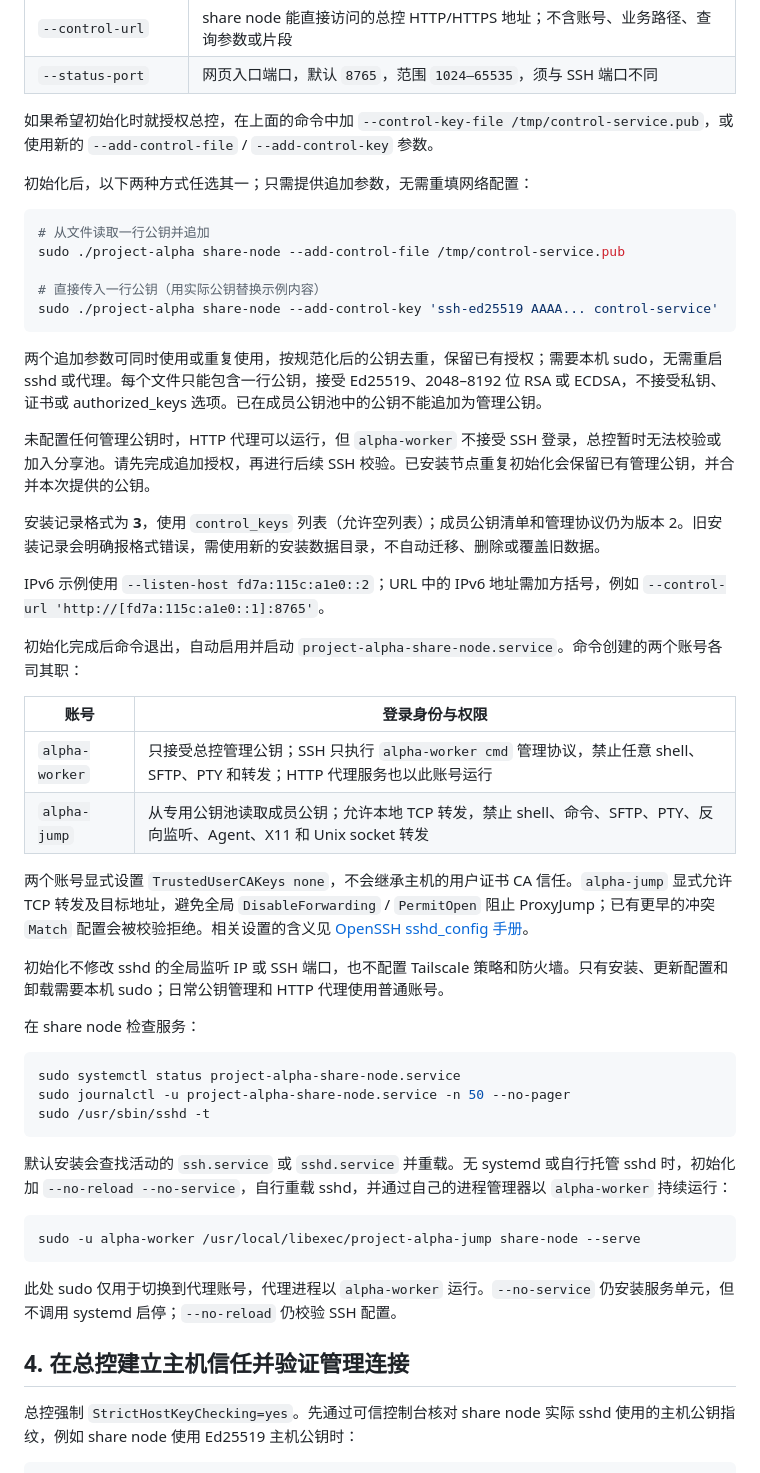
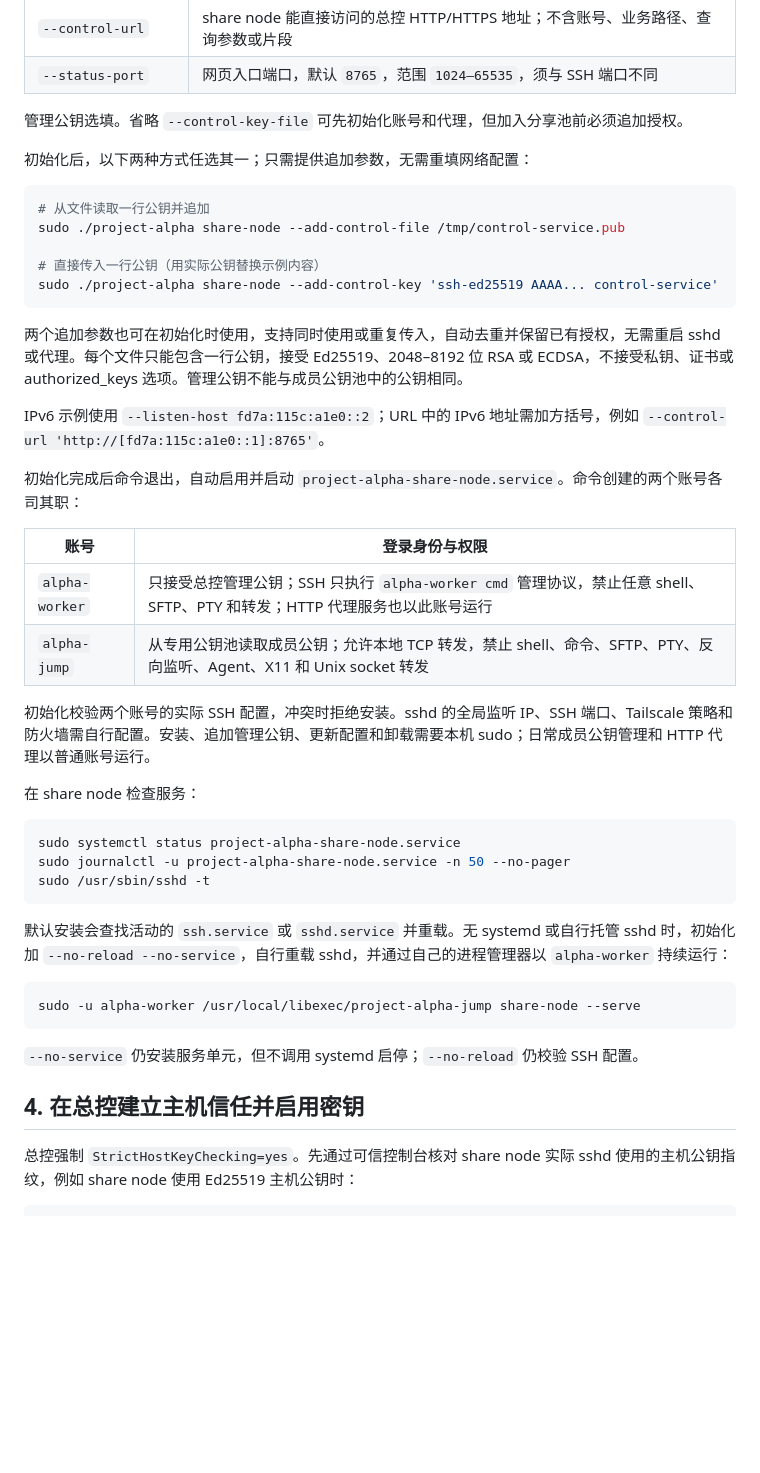
Before and after one commit to arusuki/alpha, a Markdown page: docs/share-node.md, the part around one of its changes. Drawn GitHub-style; blank space fills up the shorter version.

````diff
--- a/docs/share-node.md
+++ b/docs/share-node.md
@@ -100,7 +97,7 @@ sudo ./project-alpha share-node \
 | `--control-url` | share node 能直接访问的总控 HTTP/HTTPS 地址；不含账号、业务路径、查询参数或片段 |
 | `--status-port` | 网页入口端口，默认 `8765`，范围 `1024–65535`，须与 SSH 端口不同 |
 
-如果希望初始化时就授权总控，在上面的命令中加 `--control-key-file /tmp/control-service.pub`，或使用新的 `--add-control-file` / `--add-control-key` 参数。
+管理公钥选填。省略 `--control-key-file` 可先初始化账号和代理，但加入分享池前必须追加授权。
 
 初始化后，以下两种方式任选其一；只需提供追加参数，无需重填网络配置：
 
@@ -112,11 +109,7 @@ sudo ./project-alpha share-node --add-control-file /tmp/control-service.pub
 sudo ./project-alpha share-node --add-control-key 'ssh-ed25519 AAAA... control-service'
 ```
 
-两个追加参数可同时使用或重复使用，按规范化后的公钥去重，保留已有授权；需要本机 sudo，无需重启 sshd 或代理。每个文件只能包含一行公钥，接受 Ed25519、2048–8192 位 RSA 或 ECDSA，不接受私钥、证书或 authorized_keys 选项。已在成员公钥池中的公钥不能追加为管理公钥。
-
-未配置任何管理公钥时，HTTP 代理可以运行，但 `alpha-worker` 不接受 SSH 登录，总控暂时无法校验或加入分享池。请先完成追加授权，再进行后续 SSH 校验。已安装节点重复初始化会保留已有管理公钥，并合并本次提供的公钥。
-
-安装记录格式为 **3**，使用 `control_keys` 列表（允许空列表）；成员公钥清单和管理协议仍为版本 2。旧安装记录会明确报格式错误，需使用新的安装数据目录，不自动迁移、删除或覆盖旧数据。
+两个追加参数也可在初始化时使用，支持同时使用或重复传入，自动去重并保留已有授权，无需重启 sshd 或代理。每个文件只能包含一行公钥，接受 Ed25519、2048–8192 位 RSA 或 ECDSA，不接受私钥、证书或 authorized_keys 选项。管理公钥不能与成员公钥池中的公钥相同。
 
 IPv6 示例使用 `--listen-host fd7a:115c:a1e0::2`；URL 中的 IPv6 地址需加方括号，例如 `--control-url 'http://[fd7a:115c:a1e0::1]:8765'`。
 
@@ -127,9 +120,7 @@ IPv6 示例使用 `--listen-host fd7a:115c:a1e0::2`；URL 中的 IPv6 地址需
 | `alpha-worker` | 只接受总控管理公钥；SSH 只执行 `alpha-worker cmd` 管理协议，禁止任意 shell、SFTP、PTY 和转发；HTTP 代理服务也以此账号运行 |
 | `alpha-jump` | 从专用公钥池读取成员公钥；允许本地 TCP 转发，禁止 shell、命令、SFTP、PTY、反向监听、Agent、X11 和 Unix socket 转发 |
 
-两个账号显式设置 `TrustedUserCAKeys none`，不会继承主机的用户证书 CA 信任。`alpha-jump` 显式允许 TCP 转发及目标地址，避免全局 `DisableForwarding` / `PermitOpen` 阻止 ProxyJump；已有更早的冲突 `Match` 配置会被校验拒绝。相关设置的含义见 [OpenSSH sshd_config 手册](https://man.openbsd.org/sshd_config)。
-
-初始化不修改 sshd 的全局监听 IP 或 SSH 端口，也不配置 Tailscale 策略和防火墙。只有安装、更新配置和卸载需要本机 sudo；日常公钥管理和 HTTP 代理使用普通账号。
+初始化校验两个账号的实际 SSH 配置，冲突时拒绝安装。sshd 的全局监听 IP、SSH 端口、Tailscale 策略和防火墙需自行配置。安装、追加管理公钥、更新配置和卸载需要本机 sudo；日常成员公钥管理和 HTTP 代理以普通账号运行。
 
 在 share node 检查服务：
 
@@ -145,9 +136,9 @@ sudo /usr/sbin/sshd -t
 sudo -u alpha-worker /usr/local/libexec/project-alpha-jump share-node --serve
 ```
 
-此处 sudo 仅用于切换到代理账号，代理进程以 `alpha-worker` 运行。`--no-service` 仍安装服务单元，但不调用 systemd 启停；`--no-reload` 仍校验 SSH 配置。
+`--no-service` 仍安装服务单元，但不调用 systemd 启停；`--no-reload` 仍校验 SSH 配置。
 
-## 4. 在总控建立主机信任并验证管理连接
+## 4. 在总控建立主机信任并启用密钥
 
 总控强制 `StrictHostKeyChecking=yes`。先通过可信控制台核对 share node 实际 sshd 使用的主机公钥指纹，例如 share node 使用 Ed25519 主机公钥时：
 
````
Also changed, not shown: other parts of docs/share-node.md (+25 -21 lines).
